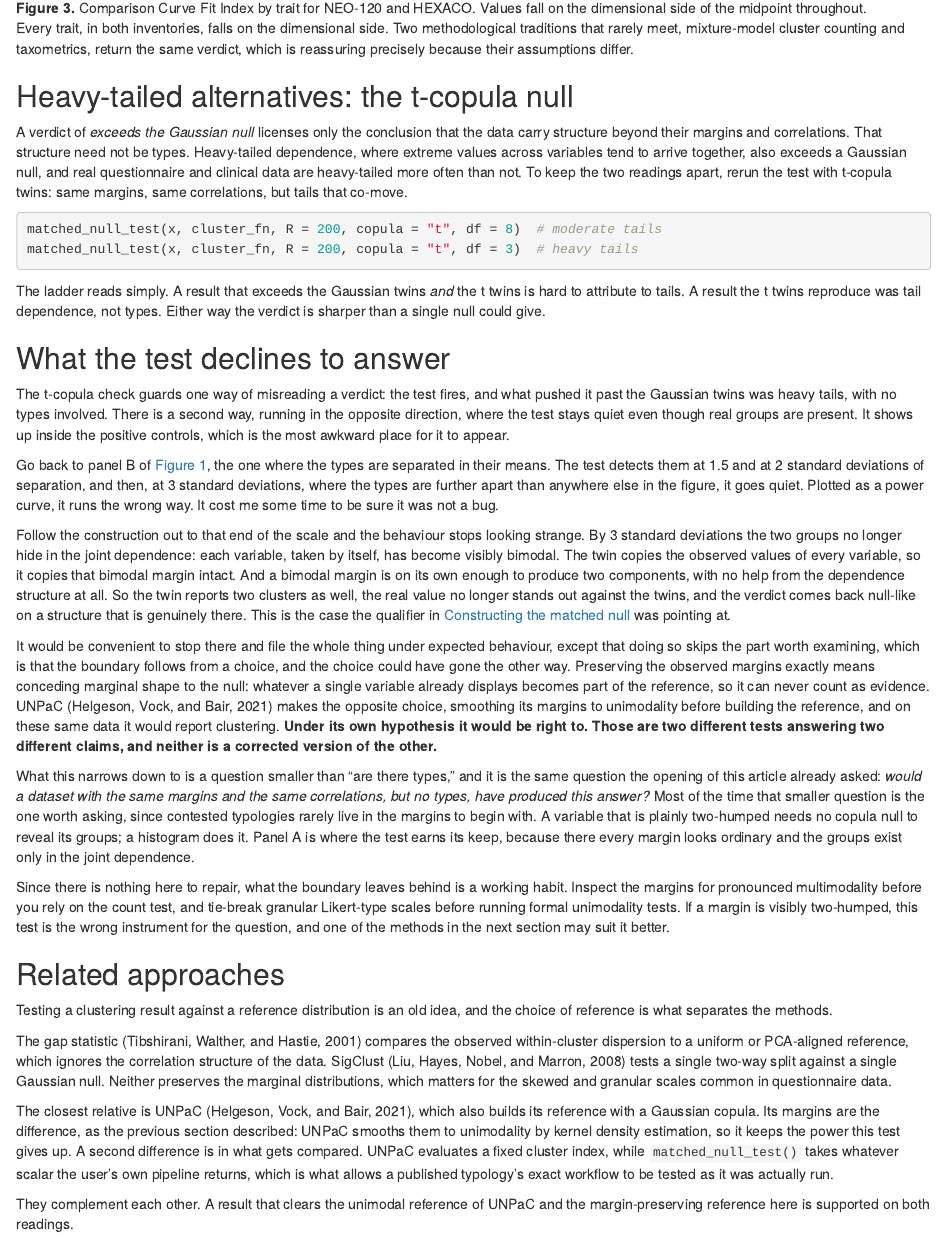
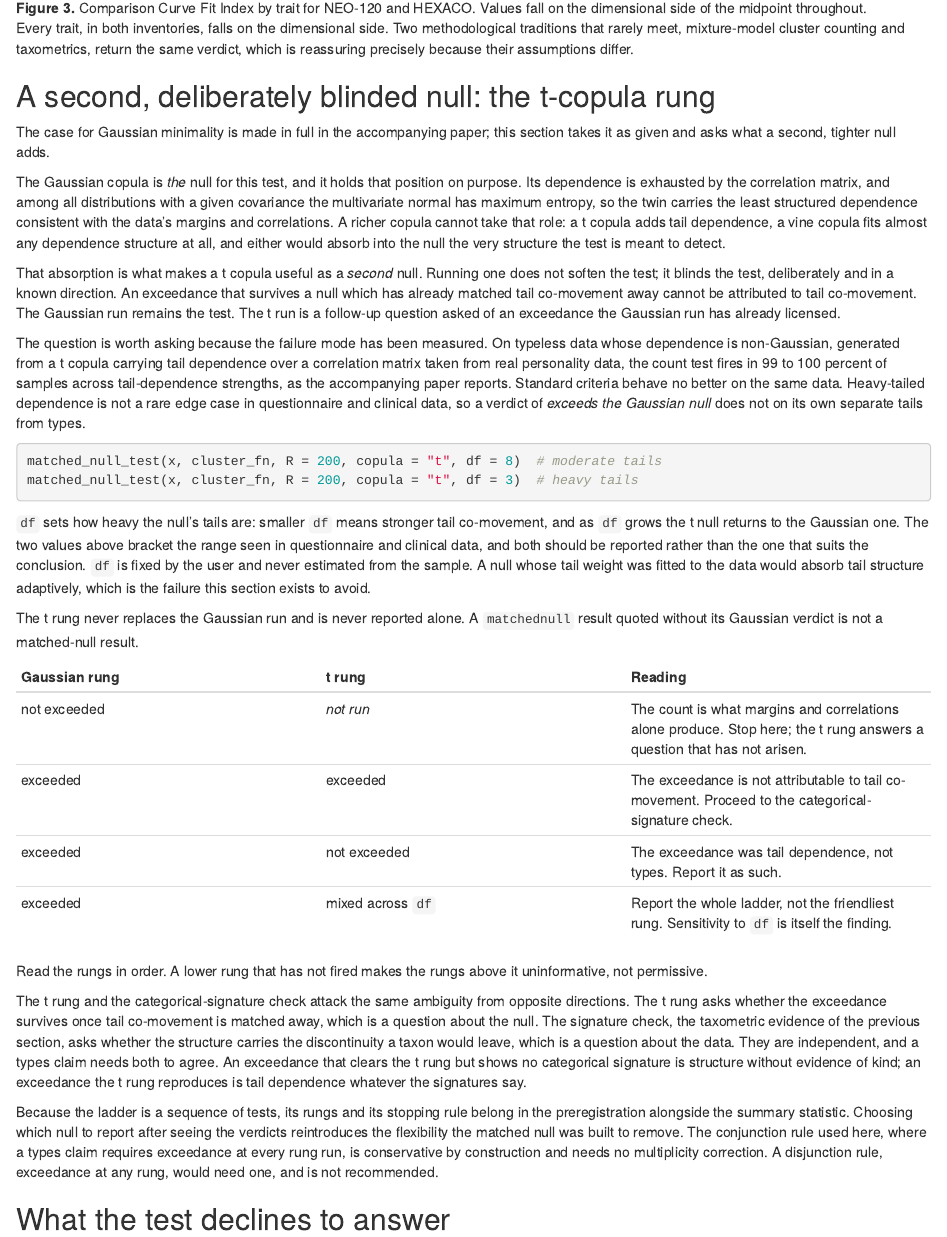
Before and after one commit to haomeng797-ship-it/matchednull, an R Markdown document (vignettes/articles/how-it-works.Rmd): the page in a window 1100 px wide, from 6170 px down. Rendered offline with R 4.5, knitr and Pandoc, with nearby package versions.

Commit message:
frame the t-copula null as a second rung, not a replacement

````diff
--- a/vignettes/articles/how-it-works.Rmd
+++ b/vignettes/articles/how-it-works.Rmd
@@ -177,25 +177,80 @@ methodological traditions that rarely meet, mixture-model cluster counting and
 taxometrics, return the same verdict, which is reassuring precisely because
 their assumptions differ.
 
-## Heavy-tailed alternatives: the t-copula null
+## A second, deliberately blinded null: the t-copula rung
 
-A verdict of *exceeds the Gaussian null* licenses only the conclusion that the
-data carry structure beyond their margins and correlations. That structure
-need not be types. Heavy-tailed dependence, where extreme values across
-variables tend to arrive together, also exceeds a Gaussian null, and real
-questionnaire and clinical data are heavy-tailed more often than not. To keep
-the two readings apart, rerun the test with t-copula twins: same margins, same
-correlations, but tails that co-move.
+The case for Gaussian minimality is made in full in the accompanying paper;
+this section takes it as given and asks what a second, tighter null adds.
+
+The Gaussian copula is *the* null for this test, and it holds that position on
+purpose. Its dependence is exhausted by the correlation matrix, and among all
+distributions with a given covariance the multivariate normal has maximum
+entropy, so the twin carries the least structured dependence consistent with
+the data's margins and correlations. A richer copula cannot take that role: a
+t copula adds tail dependence, a vine copula fits almost any dependence
+structure at all, and either would absorb into the null the very structure the
+test is meant to detect.
+
+That absorption is what makes a t copula useful as a *second* null. Running one
+does not soften the test; it blinds the test, deliberately and in a known
+direction. An exceedance that survives a null which has already matched tail
+co-movement away cannot be attributed to tail co-movement. The Gaussian run
+remains the test. The t run is a follow-up question asked of an exceedance the
+Gaussian run has already licensed.
+
+The question is worth asking because the failure mode has been measured. On
+typeless data whose dependence is non-Gaussian, generated from a t copula
+carrying tail dependence over a correlation matrix taken from real personality
+data, the count test fires in 99 to 100 percent of samples across
+tail-dependence strengths, as the accompanying paper reports. Standard criteria
+behave no better on the same data. Heavy-tailed dependence is not a rare edge
+case in questionnaire and clinical data, so a verdict of *exceeds the Gaussian
+null* does not on its own separate tails from types.
 
 ```r
 matched_null_test(x, cluster_fn, R = 200, copula = "t", df = 8)  # moderate tails
 matched_null_test(x, cluster_fn, R = 200, copula = "t", df = 3)  # heavy tails
 ```
 
-The ladder reads simply. A result that exceeds the Gaussian twins *and* the t
-twins is hard to attribute to tails. A result the t twins reproduce was tail
-dependence, not types. Either way the verdict is sharper than a single null
-could give.
+`df` sets how heavy the null's tails are: smaller `df` means stronger tail
+co-movement, and as `df` grows the t null returns to the Gaussian one. The two
+values above bracket the range seen in questionnaire and clinical data, and
+both should be reported rather than the one that suits the conclusion. `df` is
+fixed by the user and never estimated from the sample. A null whose tail weight
+was fitted to the data would absorb tail structure adaptively, which is the
+failure this section exists to avoid.
+
+The t rung never replaces the Gaussian run and is never reported alone. A
+`matchednull` result quoted without its Gaussian verdict is not a matched-null
+result.
+
+| Gaussian rung | t rung | Reading |
+|---|---|---|
+| not exceeded | *not run* | The count is what margins and correlations alone produce. Stop here; the t rung answers a question that has not arisen. |
+| exceeded | exceeded | The exceedance is not attributable to tail co-movement. Proceed to the categorical-signature check. |
+| exceeded | not exceeded | The exceedance was tail dependence, not types. Report it as such. |
+| exceeded | mixed across `df` | Report the whole ladder, not the friendliest rung. Sensitivity to `df` is itself the finding. |
+
+Read the rungs in order. A lower rung that has not fired makes the rungs above
+it uninformative, not permissive.
+
+The t rung and the categorical-signature check attack the same ambiguity from
+opposite directions. The t rung asks whether the exceedance survives once tail
+co-movement is matched away, which is a question about the null. The signature
+check, the taxometric evidence of the previous section, asks whether the
+structure carries the discontinuity a taxon would leave, which is a question
+about the data. They are independent, and a types claim needs both to agree. An
+exceedance that clears the t rung but shows no categorical signature is
+structure without evidence of kind; an exceedance the t rung reproduces is tail
+dependence whatever the signatures say.
+
+Because the ladder is a sequence of tests, its rungs and its stopping rule
+belong in the preregistration alongside the summary statistic. Choosing which
+null to report after seeing the verdicts reintroduces the flexibility the
+matched null was built to remove. The conjunction rule used here, where a types
+claim requires exceedance at every rung run, is conservative by construction and
+needs no multiplicity correction. A disjunction rule, exceedance at any rung,
+would need one, and is not recommended.
 
 ## What the test declines to answer
 
````
Also changed, not shown: R/copula_null.R (+3 -1 lines), R/matched_null_test.R (+7 -2 lines), vignettes/matchednull.Rmd (+15 -2 lines), 2 other files.
